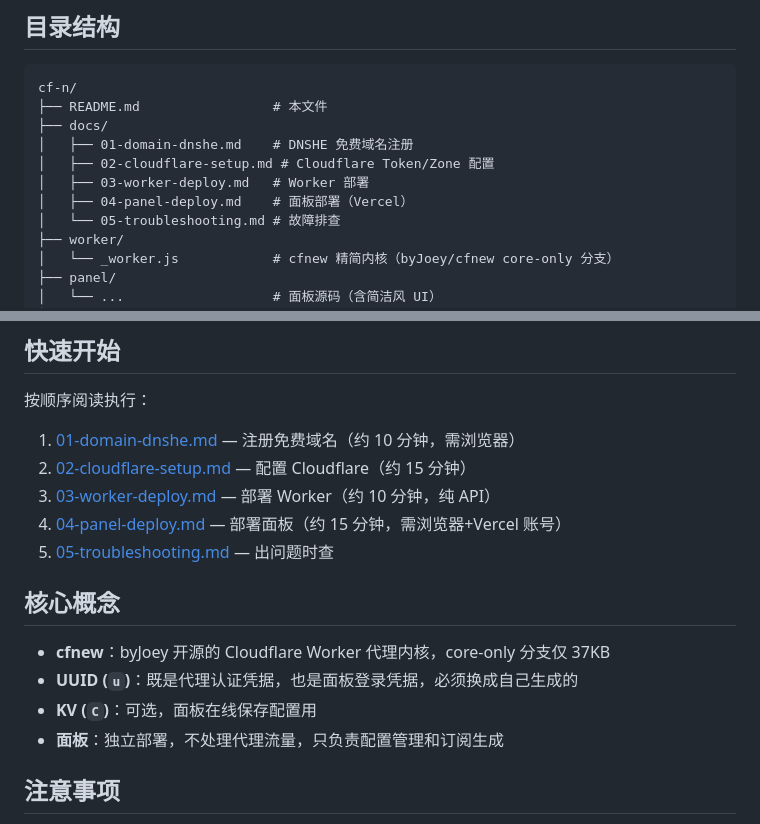
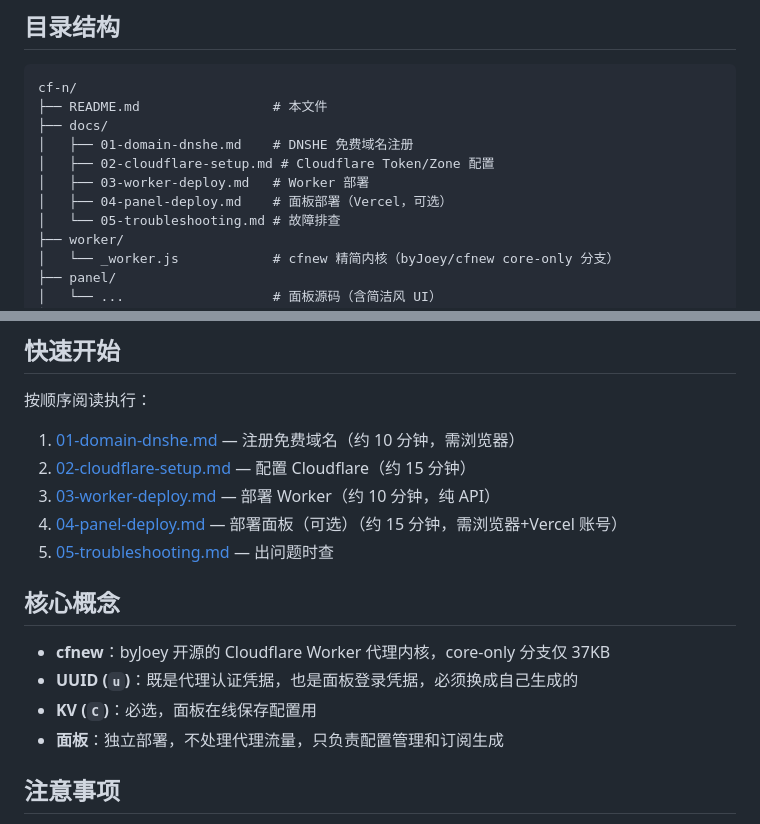
Before and after one commit to 9377333-maker/cf-n, a Markdown page: README.md, 2 parts joined by grey strips. Rendered like a GitHub page.

Commit message:
面板部署标为可选，KV 标为必选

```diff
--- a/README.md
+++ b/README.md
@@ -39,7 +39,7 @@ cf-n/
 │   ├── 01-domain-dnshe.md    # DNSHE 免费域名注册
 │   ├── 02-cloudflare-setup.md # Cloudflare Token/Zone 配置
 │   ├── 03-worker-deploy.md   # Worker 部署
-│   ├── 04-panel-deploy.md    # 面板部署（Vercel）
+│   ├── 04-panel-deploy.md    # 面板部署（Vercel，可选）
 │   └── 05-troubleshooting.md # 故障排查
 ├── worker/
 │   └── _worker.js            # cfnew 精简内核（byJoey/cfnew core-only 分支）
@@ -58,14 +58,14 @@ cf-n/
 1. [01-domain-dnshe.md](docs/01-domain-dnshe.md) — 注册免费域名（约 10 分钟，需浏览器）
 2. [02-cloudflare-setup.md](docs/02-cloudflare-setup.md) — 配置 Cloudflare（约 15 分钟）
 3. [03-worker-deploy.md](docs/03-worker-deploy.md) — 部署 Worker（约 10 分钟，纯 API）
-4. [04-panel-deploy.md](docs/04-panel-deploy.md) — 部署面板（约 15 分钟，需浏览器+Vercel 账号）
+4. [04-panel-deploy.md](docs/04-panel-deploy.md) — 部署面板（可选）（约 15 分钟，需浏览器+Vercel 账号）
 5. [05-troubleshooting.md](docs/05-troubleshooting.md) — 出问题时查
 
 ## 核心概念
 
 - **cfnew**：byJoey 开源的 Cloudflare Worker 代理内核，core-only 分支仅 37KB
 - **UUID (`u`)**：既是代理认证凭据，也是面板登录凭据，必须换成自己生成的
-- **KV (`C`)**：可选，面板在线保存配置用
+- **KV (`C`)**：必选，面板在线保存配置用
 - **面板**：独立部署，不处理代理流量，只负责配置管理和订阅生成
 
 ## 注意事项
```
